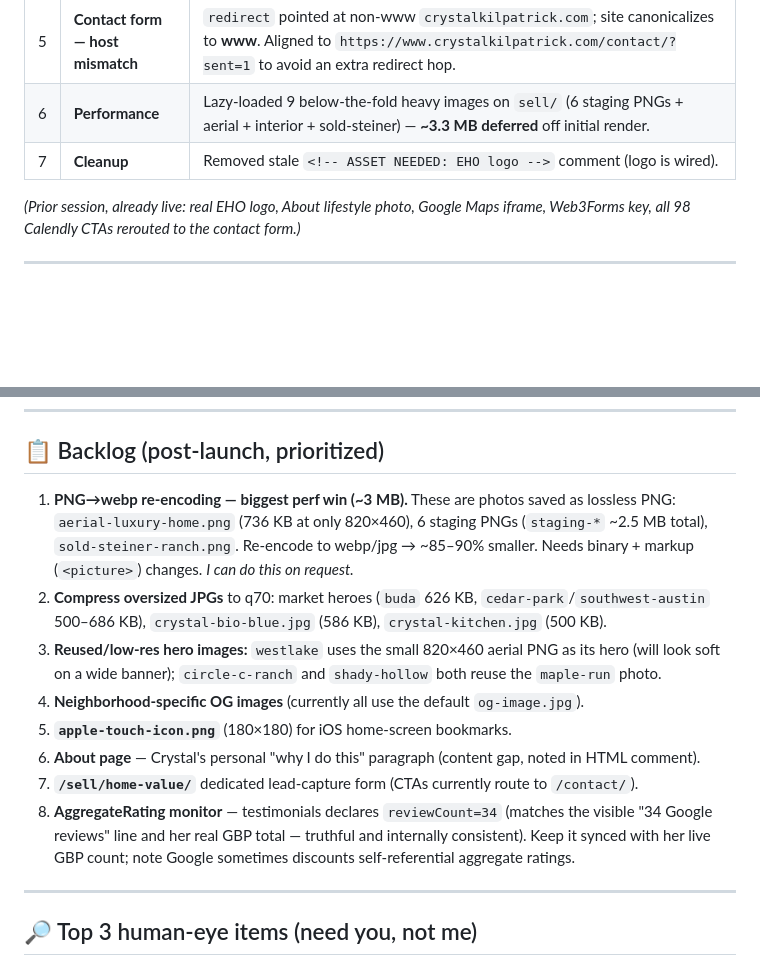
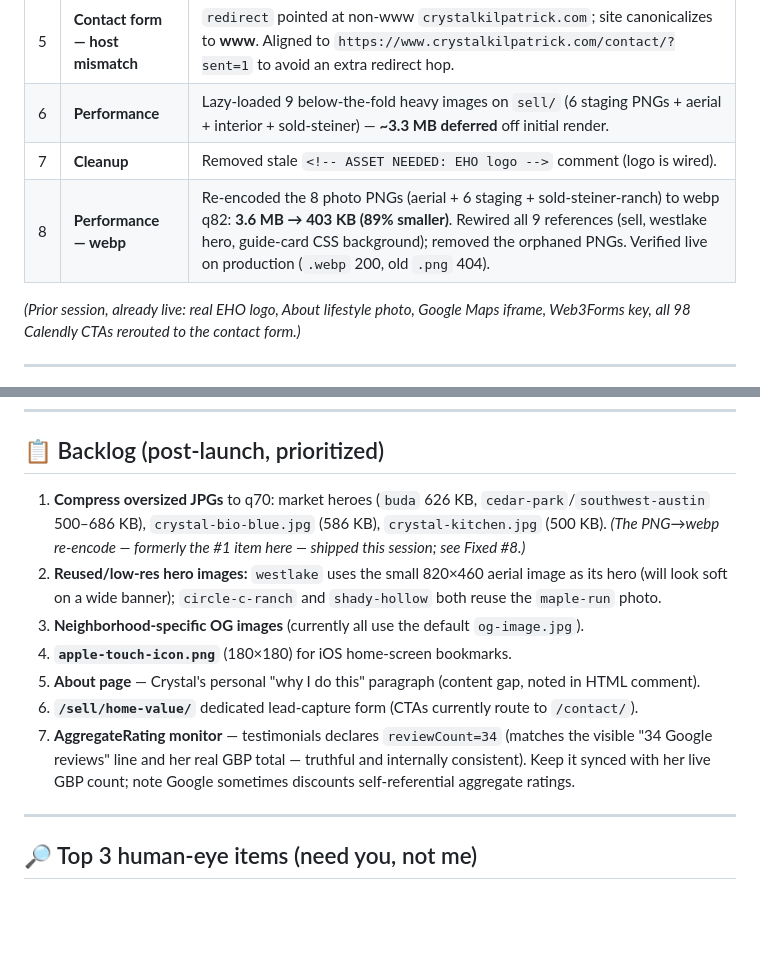
Before and after one commit to AStyer8345/kilpatrick, a Markdown page: AUDIT.md, 2 parts joined by grey strips. Rendered like a GitHub page; blank space fills up the shorter version.

Commit message:
AUDIT.md: log webp re-encode as Fixed #8; drop it from backlog
Co-Authored-By: Claude Opus 4.7 <noreply@anthropic.com>

```diff
--- a/AUDIT.md
+++ b/AUDIT.md
@@ -23,6 +23,7 @@
 | 5 | **Contact form — host mismatch** | `redirect` pointed at non-www `crystalkilpatrick.com`; site canonicalizes to **www**. Aligned to `https://www.crystalkilpatrick.com/contact/?sent=1` to avoid an extra redirect hop. |
 | 6 | **Performance** | Lazy-loaded 9 below-the-fold heavy images on `sell/` (6 staging PNGs + aerial + interior + sold-steiner) — **~3.3 MB deferred** off initial render. |
 | 7 | **Cleanup** | Removed stale `<!-- ASSET NEEDED: EHO logo -->` comment (logo is wired). |
+| 8 | **Performance — webp** | Re-encoded the 8 photo PNGs (aerial + 6 staging + sold-steiner-ranch) to webp q82: **3.6 MB → 403 KB (89% smaller)**. Rewired all 9 references (sell, westlake hero, guide-card CSS background); removed the orphaned PNGs. Verified live on production (`.webp` 200, old `.png` 404). |
 
 _(Prior session, already live: real EHO logo, About lifestyle photo, Google Maps iframe, Web3Forms key, all 98 Calendly CTAs rerouted to the contact form.)_
 
@@ -52,14 +53,13 @@ _(Prior session, already live: real EHO logo, About lifestyle photo, Google Maps
 
 ## 📋 Backlog (post-launch, prioritized)
 
-1. **PNG→webp re-encoding — biggest perf win (~3 MB).** These are photos saved as lossless PNG: `aerial-luxury-home.png` (736 KB at only 820×460), 6 staging PNGs (`staging-*` ~2.5 MB total), `sold-steiner-ranch.png`. Re-encode to webp/jpg → ~85–90% smaller. Needs binary + markup (`<picture>`) changes. _I can do this on request._
-2. **Compress oversized JPGs** to q70: market heroes (`buda` 626 KB, `cedar-park`/`southwest-austin` 500–686 KB), `crystal-bio-blue.jpg` (586 KB), `crystal-kitchen.jpg` (500 KB).
-3. **Reused/low-res hero images:** `westlake` uses the small 820×460 aerial PNG as its hero (will look soft on a wide banner); `circle-c-ranch` and `shady-hollow` both reuse the `maple-run` photo.
-4. **Neighborhood-specific OG images** (currently all use the default `og-image.jpg`).
-5. **`apple-touch-icon.png`** (180×180) for iOS home-screen bookmarks.
-6. **About page** — Crystal's personal "why I do this" paragraph (content gap, noted in HTML comment).
-7. **`/sell/home-value/`** dedicated lead-capture form (CTAs currently route to `/contact/`).
-8. **AggregateRating monitor** — testimonials declares `reviewCount=34` (matches the visible "34 Google reviews" line and her real GBP total — truthful and internally consistent). Keep it synced with her live GBP count; note Google sometimes discounts self-referential aggregate ratings.
+1. **Compress oversized JPGs** to q70: market heroes (`buda` 626 KB, `cedar-park`/`southwest-austin` 500–686 KB), `crystal-bio-blue.jpg` (586 KB), `crystal-kitchen.jpg` (500 KB). _(The PNG→webp re-encode — formerly the #1 item here — shipped this session; see Fixed #8.)_
+2. **Reused/low-res hero images:** `westlake` uses the small 820×460 aerial image as its hero (will look soft on a wide banner); `circle-c-ranch` and `shady-hollow` both reuse the `maple-run` photo.
+3. **Neighborhood-specific OG images** (currently all use the default `og-image.jpg`).
+4. **`apple-touch-icon.png`** (180×180) for iOS home-screen bookmarks.
+5. **About page** — Crystal's personal "why I do this" paragraph (content gap, noted in HTML comment).
+6. **`/sell/home-value/`** dedicated lead-capture form (CTAs currently route to `/contact/`).
+7. **AggregateRating monitor** — testimonials declares `reviewCount=34` (matches the visible "34 Google reviews" line and her real GBP total — truthful and internally consistent). Keep it synced with her live GBP count; note Google sometimes discounts self-referential aggregate ratings.
 
 ---
 
```
